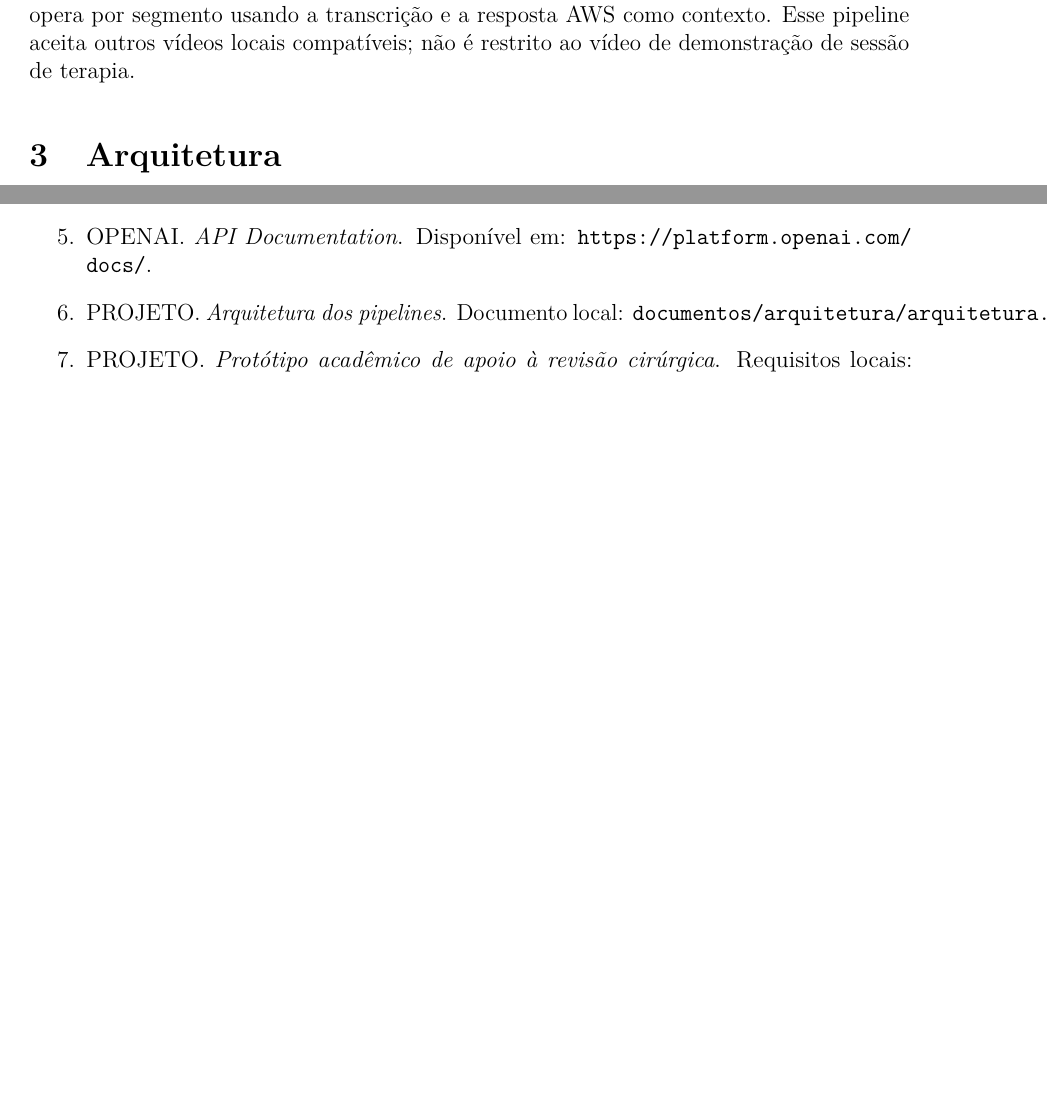
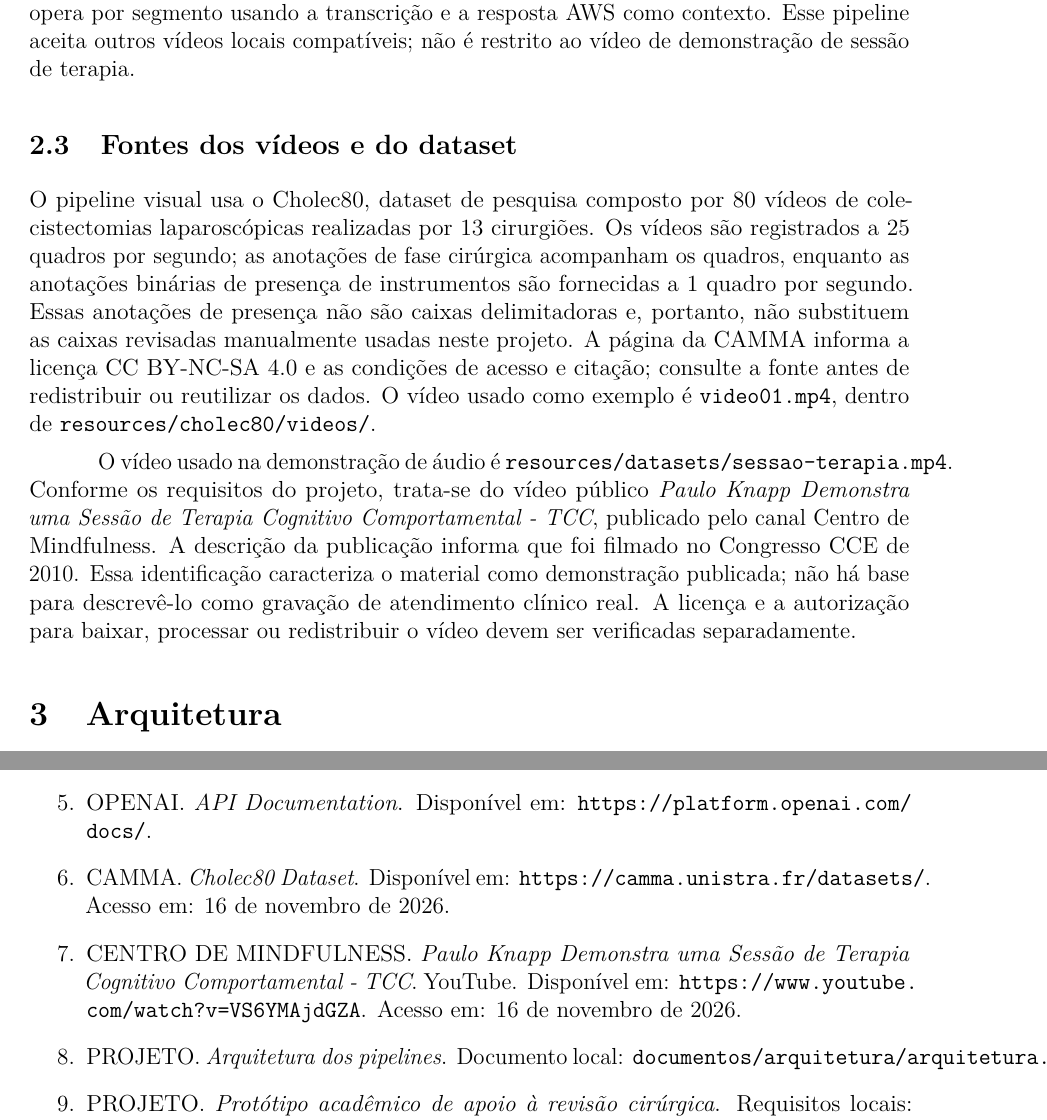
Before and after one commit to JeffersonPantoja/tech-challenge-fase4, a LaTeX paper (documentos/relatorios/relatorio-tecnico-pipelines.tex): two parts of pages 2 and 7 of 13, joined at a grey line, cut so that both start at the same text, the shorter picture padded with empty space. Compiled offline with pdfLaTeX.

Commit message:
review: adicionando informações do dataset utilizado

```diff
--- a/documentos/relatorios/relatorio-tecnico-pipelines.tex
+++ b/documentos/relatorios/relatorio-tecnico-pipelines.tex
@@ -58,6 +58,12 @@ O pacote \texttt{src/video\_review/} oferece rastreamento interativo de uma ferr
 \subsection{Pipeline de áudio}
 
 O pacote \texttt{src/therapy\_audio/} recebe um caminho local de vídeo, extrai o intervalo solicitado, segmenta áudio próximo a pausas, transcreve em \texttt{pt-BR} e classifica cada segmento com AWS Comprehend (idioma \texttt{pt}). A análise contextual OpenAI é opcional e opera por segmento usando a transcrição e a resposta AWS como contexto. Esse pipeline aceita outros vídeos locais compatíveis; não é restrito ao vídeo de demonstração de sessão de terapia.
+
+\subsection{Fontes dos vídeos e do dataset}
+
+O pipeline visual usa o Cholec80, dataset de pesquisa composto por 80 vídeos de colecistectomias laparoscópicas realizadas por 13 cirurgiões. Os vídeos são registrados a 25 quadros por segundo; as anotações de fase cirúrgica acompanham os quadros, enquanto as anotações binárias de presença de instrumentos são fornecidas a 1 quadro por segundo. Essas anotações de presença não são caixas delimitadoras e, portanto, não substituem as caixas revisadas manualmente usadas neste projeto. A página da CAMMA informa a licença CC BY-NC-SA 4.0 e as condições de acesso e citação; consulte a fonte antes de redistribuir ou reutilizar os dados. O vídeo usado como exemplo é \texttt{video01.mp4}, dentro de \texttt{resources/cholec80/videos/}.
+
+O vídeo usado na demonstração de áudio é \texttt{resources/datasets/sessao-terapia.mp4}. Conforme os requisitos do projeto, trata-se do vídeo público \textit{Paulo Knapp Demonstra uma Sessão de Terapia Cognitivo Comportamental - TCC}, publicado pelo canal Centro de Mindfulness. A descrição da publicação informa que foi filmado no Congresso CCE de 2010. Essa identificação caracteriza o material como demonstração publicada; não há base para descrevê-lo como gravação de atendimento clínico real. A licença e a autorização para baixar, processar ou redistribuir o vídeo devem ser verificadas separadamente.
 
 \section{Arquitetura}
 
@@ -194,6 +200,8 @@ O projeto reúne duas aplicações locais com arquitetura modular semelhante, ma
   \item OPENCV. \textit{OpenCV Documentation}. Disponível em: \url{https://docs.opencv.org/}. Acesso em: \today.
   \item AMAZON WEB SERVICES. \textit{Amazon Comprehend API Reference: DetectSentiment}. Disponível em: \url{https://docs.aws.amazon.com/comprehend/}.
   \item OPENAI. \textit{API Documentation}. Disponível em: \url{https://platform.openai.com/docs/}.
+  \item CAMMA. \textit{Cholec80 Dataset}. Disponível em: \url{https://camma.unistra.fr/datasets/}. Acesso em: \today.
+  \item CENTRO DE MINDFULNESS. \textit{Paulo Knapp Demonstra uma Sessão de Terapia Cognitivo Comportamental - TCC}. YouTube. Disponível em: \url{https://www.youtube.com/watch?v=VS6YMAjdGZA}. Acesso em: \today.
   \item PROJETO. \textit{Arquitetura dos pipelines}. Documento local: \texttt{documentos/arquitetura/arquitetura.md}.
   \item PROJETO. \textit{Protótipo acadêmico de apoio à revisão cirúrgica}. Requisitos locais: \texttt{documentos/requisitos/prototipo-revisao-cirurgica.md}.
   \item PROJETO. \textit{Pipeline de áudio e análise de sentimento de sessão de terapia}. Requisitos locais: \texttt{documentos/requisitos/pipeline-audio-sessao-terapia.md}.
```
Also changed, not shown: documentos/relatorios/relatorio-tecnico-pipelines.pdf, documentos/relatorios/relatorio-tecnico-pipelines.tex (4 more changed lines), 3 other files.
